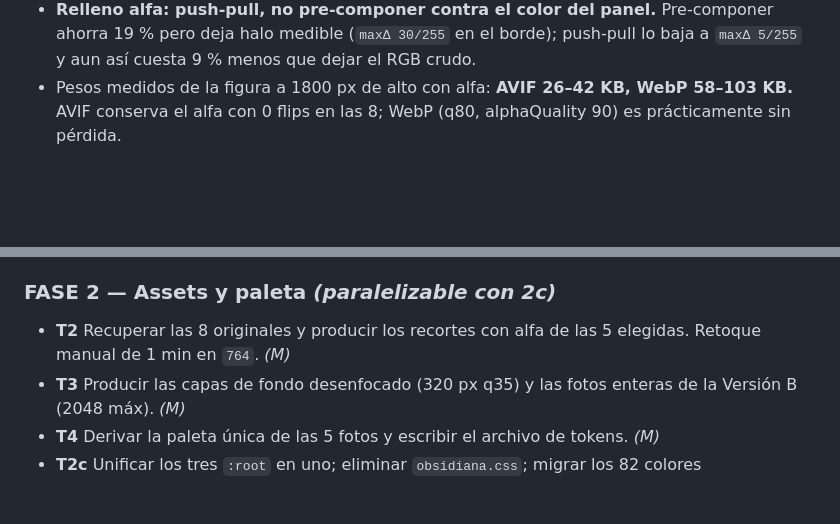
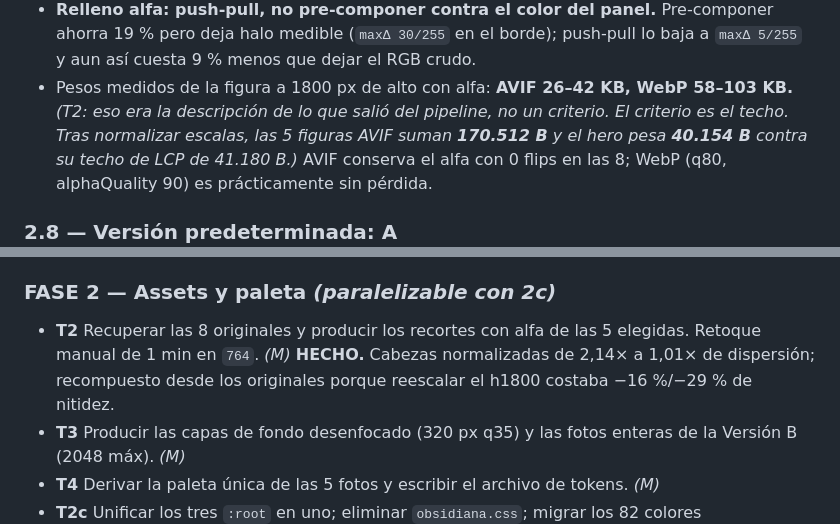
Before and after one commit to jeisonxm/jeisonxm.github.io, a Markdown page: tasks/plan.md, 2 parts joined by grey strips. GitHub-like rendering; blank space fills up the shorter version.

```diff
--- a/tasks/plan.md
+++ b/tasks/plan.md
@@ -217,6 +217,9 @@ a 320 px q35 en vez de 1536 px q50 baja esa capa de 371.744 B a **25.973 B en lo
   19 % pero deja halo medible (`maxΔ 30/255` en el borde); push-pull lo baja a `maxΔ 5/255` y
   aun así cuesta 9 % menos que dejar el RGB crudo.
 - Pesos medidos de la figura a 1800 px de alto con alfa: **AVIF 26–42 KB, WebP 58–103 KB.**
+  *(T2: eso era la descripción de lo que salió del pipeline, no un criterio. El criterio es el
+  techo. Tras normalizar escalas, las 5 figuras AVIF suman **170.512 B** y el hero pesa
+  **40.154 B** contra su techo de LCP de 41.180 B.)*
   AVIF conserva el alfa con 0 flips en las 8; WebP (q80, alphaQuality 90) es prácticamente
   sin pérdida.
 
@@ -539,7 +542,9 @@ Detalle completo por tarea en `tasks/todo.md`. Resumen del alcance y el orden:
 
 ### FASE 2 — Assets y paleta *(paralelizable con 2c)*
 - **T2** Recuperar las 8 originales y producir los recortes con alfa de las 5 elegidas.
-  Retoque manual de 1 min en `764`. *(M)*
+  Retoque manual de 1 min en `764`. *(M)* **HECHO.** Cabezas normalizadas de 2,14× a 1,01× de
+  dispersión; recompuesto desde los originales porque reescalar el h1800 costaba −16 %/−29 %
+  de nitidez.
 - **T3** Producir las capas de fondo desenfocado (320 px q35) y las fotos enteras de la
   Versión B (2048 máx). *(M)*
 - **T4** Derivar la paleta única de las 5 fotos y escribir el archivo de tokens. *(M)*
```
Also changed, not shown: tasks/todo.md (+53 -24 lines).
